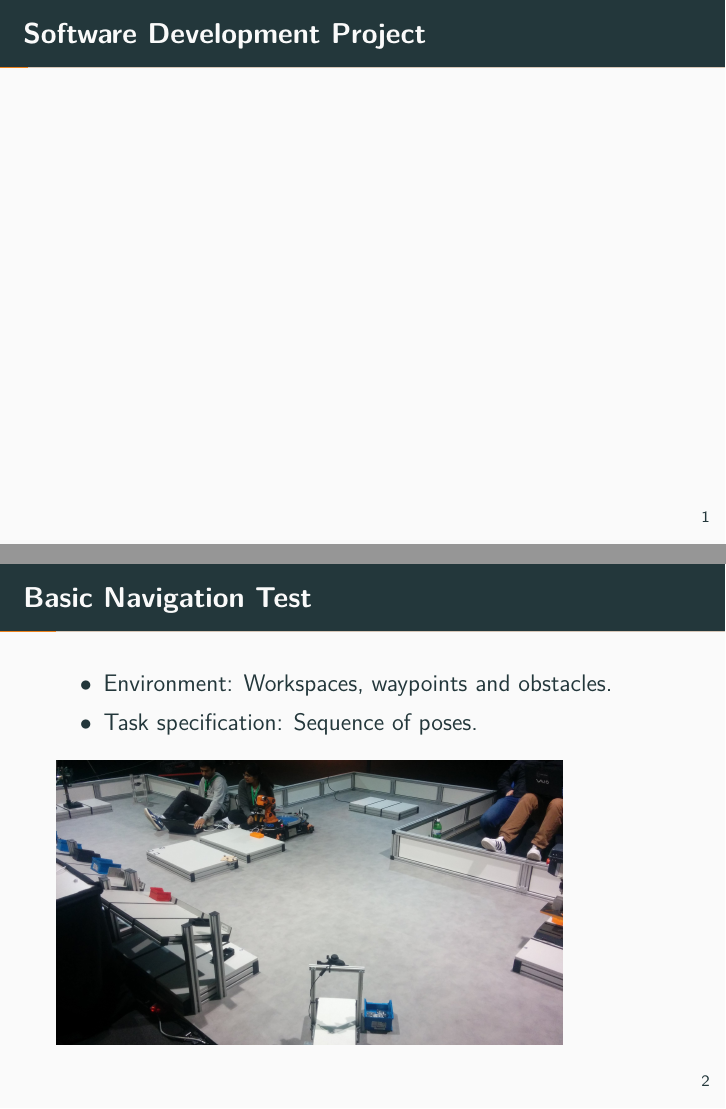
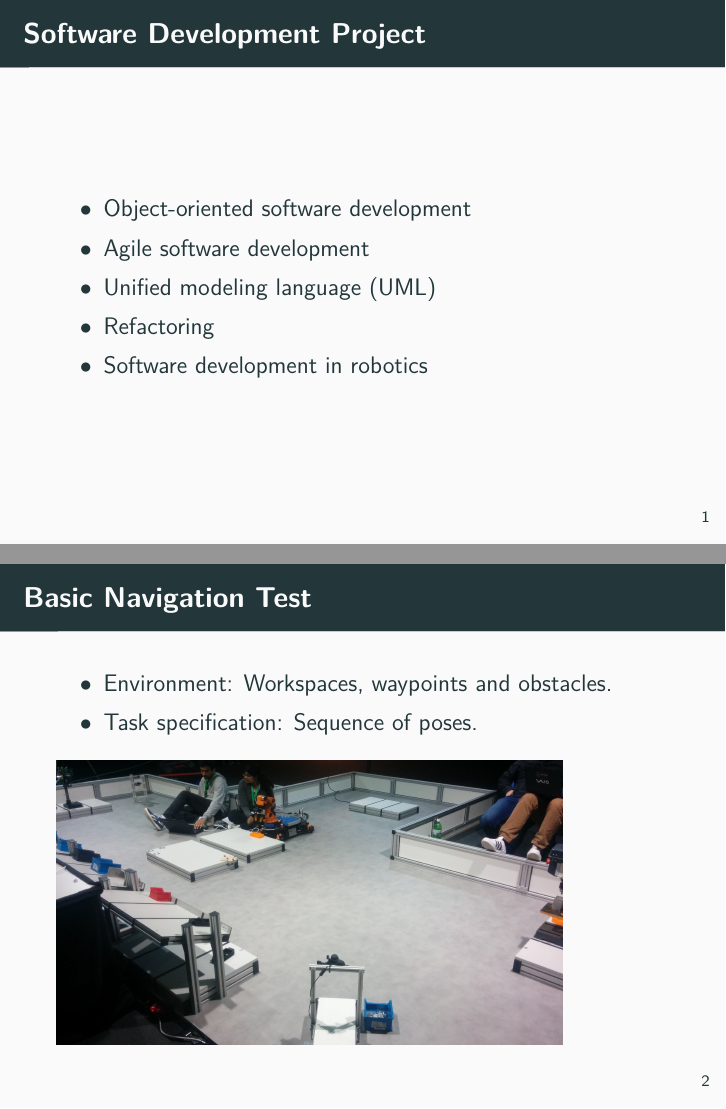
Before and after one commit to whsu2s/sdp, LaTeX slides (docs/20170710_presentation/presentation.tex, which reads docs/20170710_presentation/00_introduction.tex): pages 3 and 4 of 32, joined at a grey line. The pictures show the PDF file docs/20170710_presentation/presentation.pdf that the author committed with the source.

Commit message:
introduction edited

```diff
--- a/docs/20170710_presentation/00_introduction.tex
+++ b/docs/20170710_presentation/00_introduction.tex
@@ -4,6 +4,14 @@
 
 \section{Introduction}
 \begin{frame}{Software Development Project}
+\begin{itemize}
+	\item Object-oriented software development
+	\item Agile software development
+	\item Unified modeling language (UML)
+	\item Refactoring
+	\item Software development in robotics
+\end{itemize}
+
 \end{frame}
 
 \begin{frame}{Basic Navigation Test}
```
Also changed, not shown: docs/20170710_presentation/presentation.pdf.
